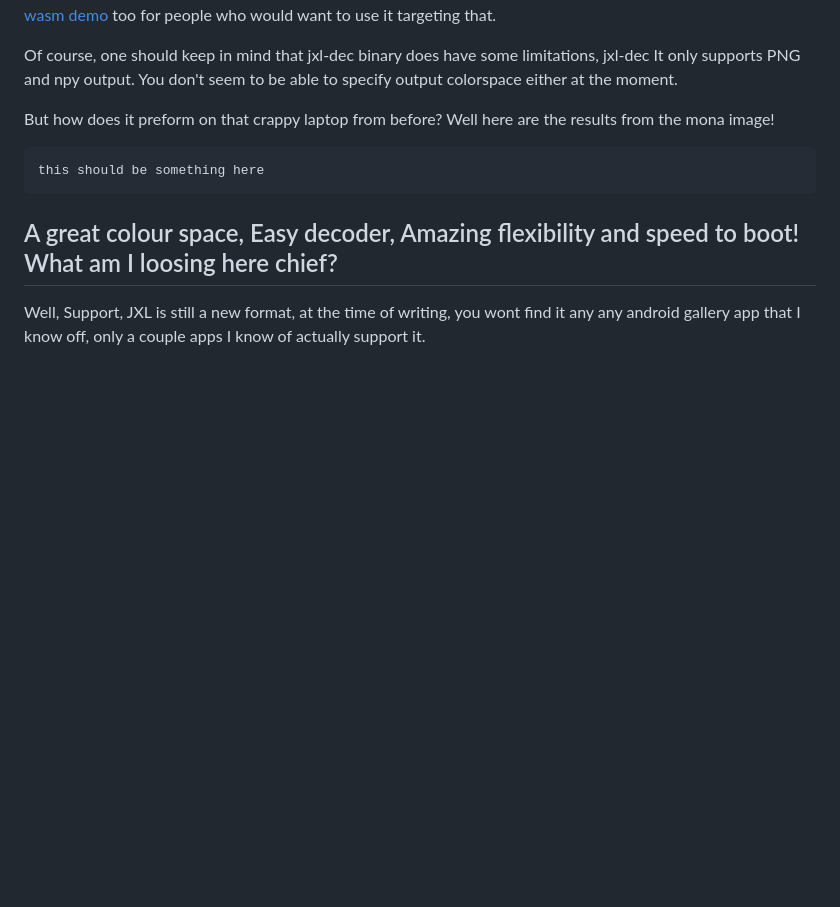
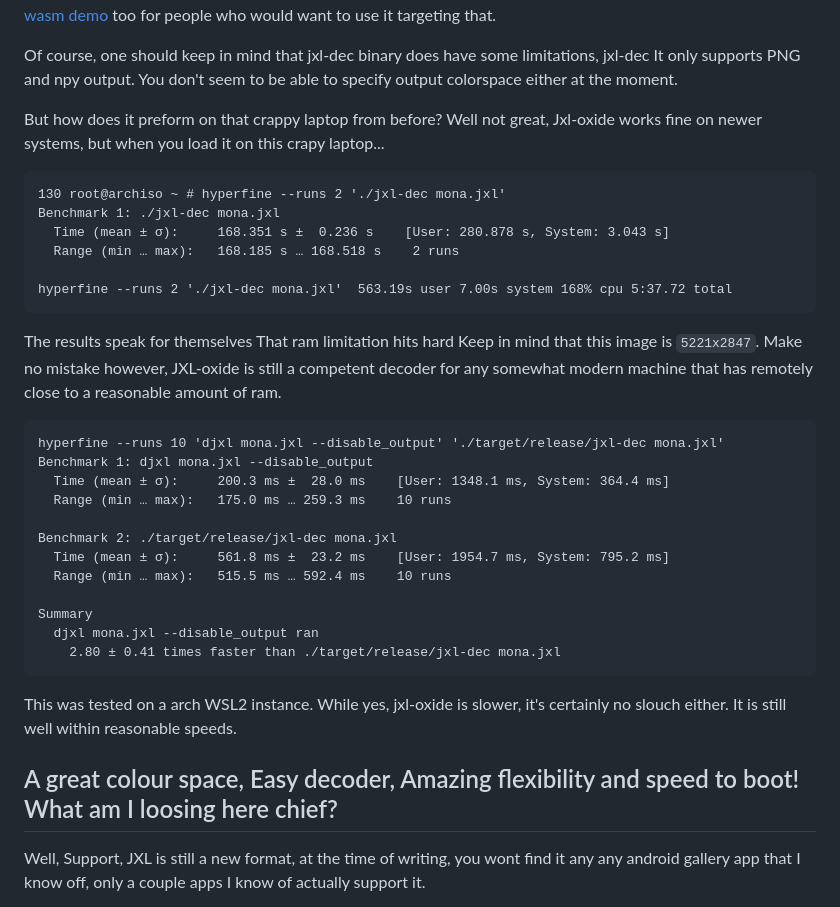
Before and after one commit to Quackdoc/website-base, a Markdown page: source/hidden-jxl-benefits.md, the part around the change. Drawn GitHub-style; blank space fills up the shorter version.

Commit message:
minor update p2

````diff
--- a/source/hidden-jxl-benefits.md
+++ b/source/hidden-jxl-benefits.md
@@ -157,11 +157,35 @@ Thanks to being rust, this also means you can easily use jxl-oxide crate in your
 
 Of course, one should keep in mind that jxl-dec binary does have some limitations, jxl-dec It only supports PNG and npy output. You don't seem to be able to specify output colorspace either at the moment.
 
-But how does it preform on that crappy laptop from before? Well here are the results from the mona image!
+But how does it preform on that crappy laptop from before? Well not great, Jxl-oxide works fine on newer systems, but when you load it on this crapy laptop...
 
 ```
-this should be something here
+130 root@archiso ~ # hyperfine --runs 2 './jxl-dec mona.jxl'
+Benchmark 1: ./jxl-dec mona.jxl
+  Time (mean ± σ):     168.351 s ±  0.236 s    [User: 280.878 s, System: 3.043 s]
+  Range (min … max):   168.185 s … 168.518 s    2 runs
+
+hyperfine --runs 2 './jxl-dec mona.jxl'  563.19s user 7.00s system 168% cpu 5:37.72 total
 ```
+
+The results speak for themselves That ram limitation hits hard Keep in mind that this image is `5221x2847`. Make no mistake however, JXL-oxide is still a competent decoder for any somewhat modern machine that has remotely close to a reasonable amount of ram.
+
+```
+hyperfine --runs 10 'djxl mona.jxl --disable_output' './target/release/jxl-dec mona.jxl'
+Benchmark 1: djxl mona.jxl --disable_output
+  Time (mean ± σ):     200.3 ms ±  28.0 ms    [User: 1348.1 ms, System: 364.4 ms]
+  Range (min … max):   175.0 ms … 259.3 ms    10 runs
+
+Benchmark 2: ./target/release/jxl-dec mona.jxl
+  Time (mean ± σ):     561.8 ms ±  23.2 ms    [User: 1954.7 ms, System: 795.2 ms]
+  Range (min … max):   515.5 ms … 592.4 ms    10 runs
+
+Summary
+  djxl mona.jxl --disable_output ran
+    2.80 ± 0.41 times faster than ./target/release/jxl-dec mona.jxl
+```
+
+This was tested on a arch WSL2 instance. While yes, jxl-oxide is slower, it's certainly no slouch either. It is still well within reasonable speeds.
 
 ## A great colour space, Easy decoder, Amazing flexibility and speed to boot! What am I loosing here chief?
 
````
